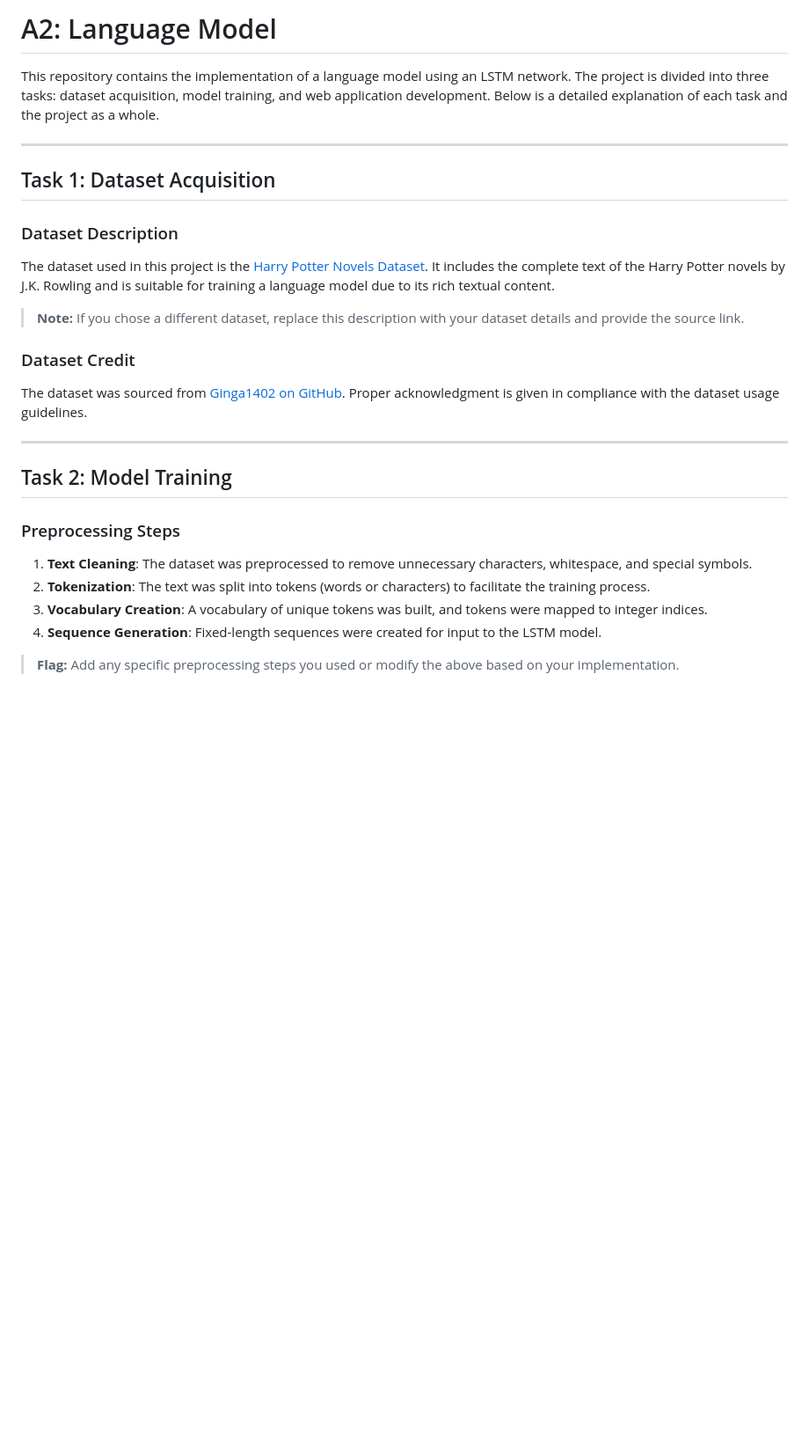
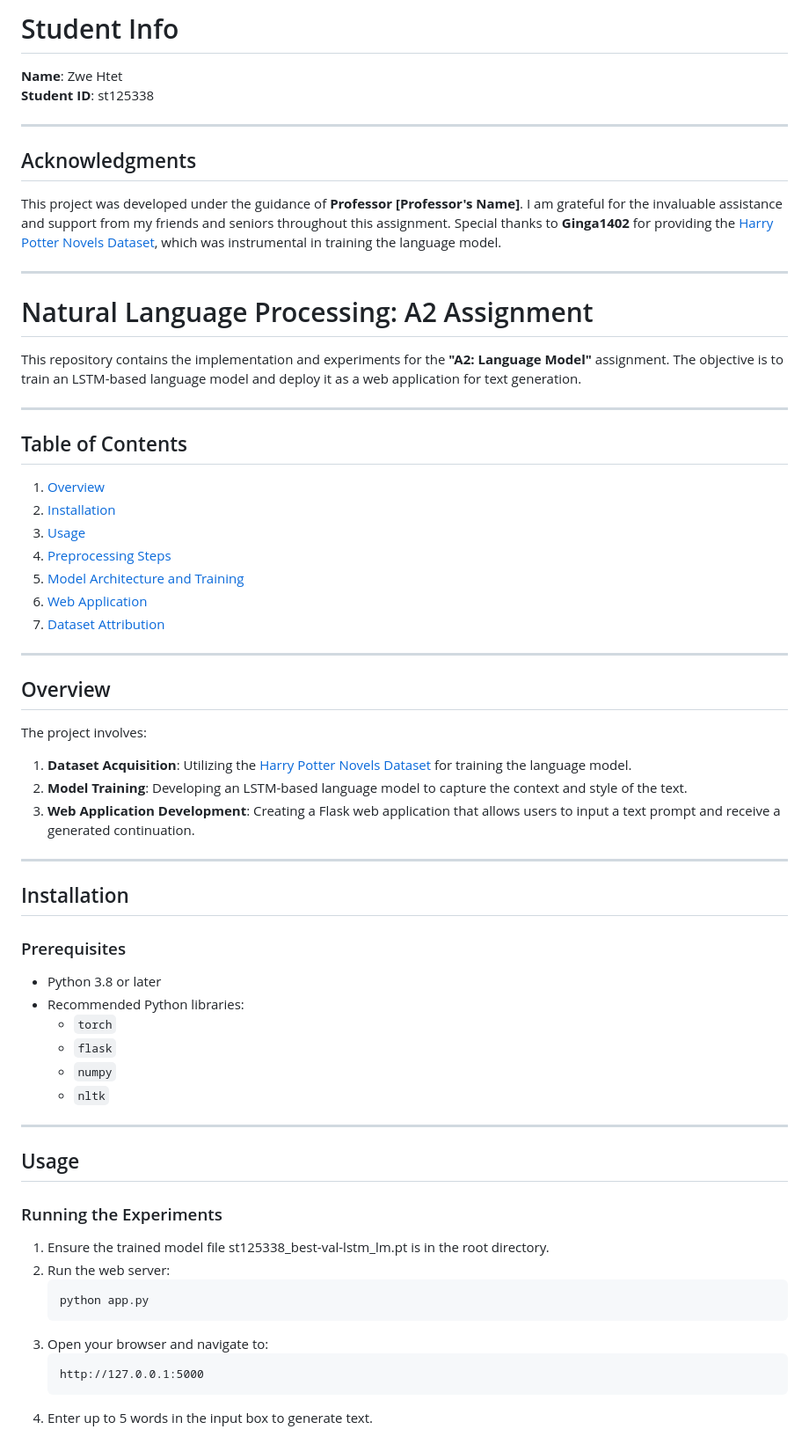
Before and after one commit to zwecrab/NPU, a Markdown page: A2_Language_Model/README.md, the part around the change printed below. Shown: that part at 88% size. Drawn GitHub-style; blank space fills up the shorter version.

Commit message:
Update README.md to include student information, project overview, and detailed instructions for dataset acquisition, model training, and web application usage.

````diff
--- a/A2_Language_Model/README.md
+++ b/A2_Language_Model/README.md
@@ -1,27 +1,67 @@
-# A2: Language Model
-
-This repository contains the implementation of a language model using an LSTM network. The project is divided into three tasks: dataset acquisition, model training, and web application development. Below is a detailed explanation of each task and the project as a whole.
+# Student Info
+**Name**: Zwe Htet
+**Student ID**: st125338
 
 ---
 
-## Task 1: Dataset Acquisition
+## Acknowledgments
 
-### Dataset Description
-The dataset used in this project is the [Harry Potter Novels Dataset](https://github.com/Ginga1402/Harry-Potter-Dataset). It includes the complete text of the Harry Potter novels by J.K. Rowling and is suitable for training a language model due to its rich textual content.
-
-> **Note:** If you chose a different dataset, replace this description with your dataset details and provide the source link.
-
-### Dataset Credit
-The dataset was sourced from [Ginga1402 on GitHub](https://github.com/Ginga1402/Harry-Potter-Dataset). Proper acknowledgment is given in compliance with the dataset usage guidelines.
+This project was developed under the guidance of **Professor [Professor's Name]**. I am grateful for the invaluable assistance and support from my friends and seniors throughout this assignment. Special thanks to **Ginga1402** for providing the [Harry Potter Novels Dataset](https://github.com/Ginga1402/Harry-Potter-Dataset), which was instrumental in training the language model.
 
 ---
 
-## Task 2: Model Training
+# Natural Language Processing: A2 Assignment
 
-### Preprocessing Steps
-1. **Text Cleaning**: The dataset was preprocessed to remove unnecessary characters, whitespace, and special symbols.
-2. **Tokenization**: The text was split into tokens (words or characters) to facilitate the training process.
-3. **Vocabulary Creation**: A vocabulary of unique tokens was built, and tokens were mapped to integer indices.
-4. **Sequence Generation**: Fixed-length sequences were created for input to the LSTM model.
+This repository contains the implementation and experiments for the **"A2: Language Model"** assignment. The objective is to train an LSTM-based language model and deploy it as a web application for text generation.
 
-> **Flag:** Add any specific preprocessing steps you used or modify the above based on your implementation.
+---
+
+## Table of Contents
+
+1. [Overview](#overview)
+2. [Installation](#installation)
+3. [Usage](#usage)
+4. [Preprocessing Steps](#preprocessing-steps)
+5. [Model Architecture and Training](#model-architecture-and-training)
+6. [Web Application](#web-application)
+7. [Dataset Attribution](#dataset-attribution)
+
+---
+
+## Overview
+
+The project involves:
+
+1. **Dataset Acquisition**: Utilizing the [Harry Potter Novels Dataset](https://github.com/Ginga1402/Harry-Potter-Dataset) for training the language model.
+2. **Model Training**: Developing an LSTM-based language model to capture the context and style of the text.
+3. **Web Application Development**: Creating a Flask web application that allows users to input a text prompt and receive a generated continuation.
+
+---
+
+## Installation
+
+### Prerequisites
+
+- Python 3.8 or later
+- Recommended Python libraries:
+  - `torch`
+  - `flask`
+  - `numpy`
+  - `nltk`
+
+---
+
+## Usage
+
+### Running the Experiments
+1. Ensure the trained model file st125338_best-val-lstm_lm.pt is in the root directory.
+2. Run the web server:
+   ```bash
+   python app.py
+   ```
+3. Open your browser and navigate to:
+   ```
+   http://127.0.0.1:5000
+   ```
+4. Enter up to 5 words in the input box to generate text.
+
````
Also changed, not shown: other parts of A2_Language_Model/README.md (+52 -20 lines).
